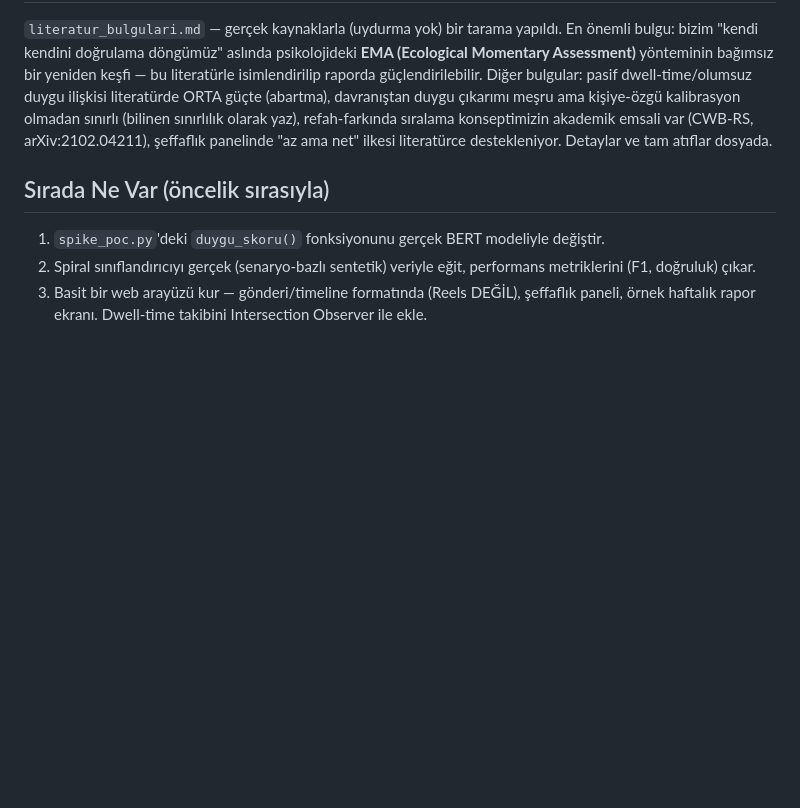
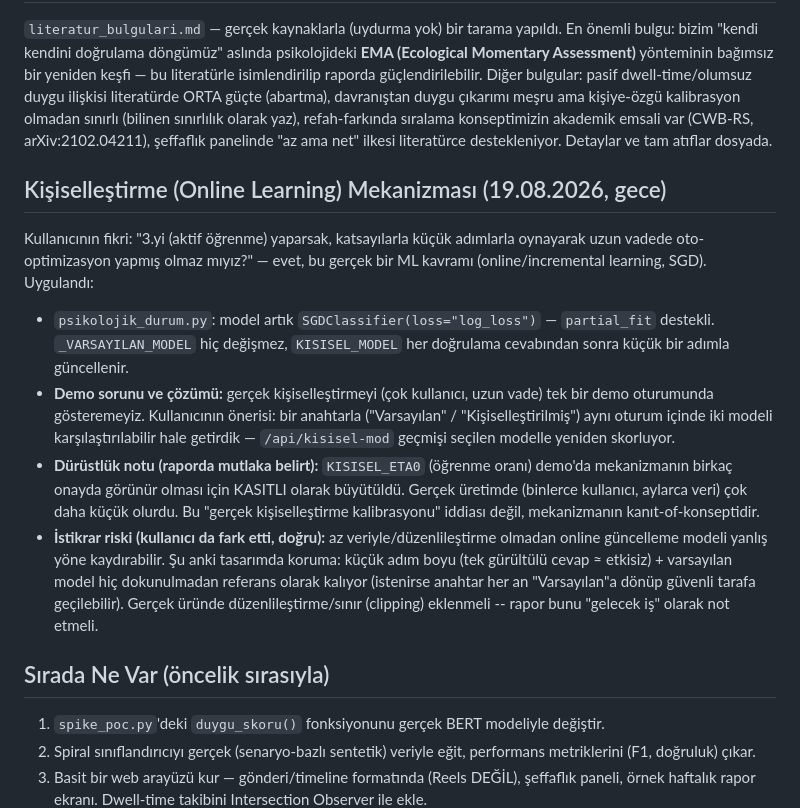
Before and after one commit to samibahar/nsosyal, a Markdown page: CLAUDE.md, the part around the change. Rendered like a GitHub page; blank space fills up the shorter version.

Commit message:
CLAUDE.md: kişiselleştirme mekanizmasını ve dürüstlük notlarını belgele

```diff
--- a/CLAUDE.md
+++ b/CLAUDE.md
@@ -272,6 +272,32 @@ konseptimizin akademik emsali var (CWB-RS, arXiv:2102.04211), şeffaflık
 panelinde "az ama net" ilkesi literatürce destekleniyor. Detaylar ve tam
 atıflar dosyada.
 
+## Kişiselleştirme (Online Learning) Mekanizması (19.08.2026, gece)
+
+Kullanıcının fikri: "3.yi (aktif öğrenme) yaparsak, katsayılarla küçük adımlarla
+oynayarak uzun vadede oto-optimizasyon yapmış olmaz mıyız?" — evet, bu gerçek
+bir ML kavramı (online/incremental learning, SGD). Uygulandı:
+
+- `psikolojik_durum.py`: model artık `SGDClassifier(loss="log_loss")` —
+  `partial_fit` destekli. `_VARSAYILAN_MODEL` hiç değişmez, `KISISEL_MODEL`
+  her doğrulama cevabından sonra küçük bir adımla güncellenir.
+- **Demo sorunu ve çözümü:** gerçek kişiselleştirmeyi (çok kullanıcı, uzun
+  vade) tek bir demo oturumunda gösteremeyiz. Kullanıcının önerisi: bir
+  anahtarla ("Varsayılan" / "Kişiselleştirilmiş") aynı oturum içinde iki
+  modeli karşılaştırılabilir hale getirdik — `/api/kisisel-mod` geçmişi
+  seçilen modelle yeniden skorluyor.
+- **Dürüstlük notu (raporda mutlaka belirt):** `KISISEL_ETA0` (öğrenme oranı)
+  demo'da mekanizmanın birkaç onayda görünür olması için KASITLI olarak
+  büyütüldü. Gerçek üretimde (binlerce kullanıcı, aylarca veri) çok daha
+  küçük olurdu. Bu "gerçek kişiselleştirme kalibrasyonu" iddiası değil,
+  mekanizmanın kanıt-of-konseptidir.
+- **İstikrar riski (kullanıcı da fark etti, doğru):** az veriyle/düzenlileştirme
+  olmadan online güncelleme modeli yanlış yöne kaydırabilir. Şu anki tasarımda
+  koruma: küçük adım boyu (tek gürültülü cevap ≈ etkisiz) + varsayılan model
+  hiç dokunulmadan referans olarak kalıyor (istenirse anahtar her an "Varsayılan"a
+  dönüp güvenli tarafa geçilebilir). Gerçek üründe düzenlileştirme/sınır
+  (clipping) eklenmeli -- rapor bunu "gelecek iş" olarak not etmeli.
+
 ## Sırada Ne Var (öncelik sırasıyla)
 
 1. `spike_poc.py`'deki `duygu_skoru()` fonksiyonunu gerçek BERT modeliyle değiştir.
```
